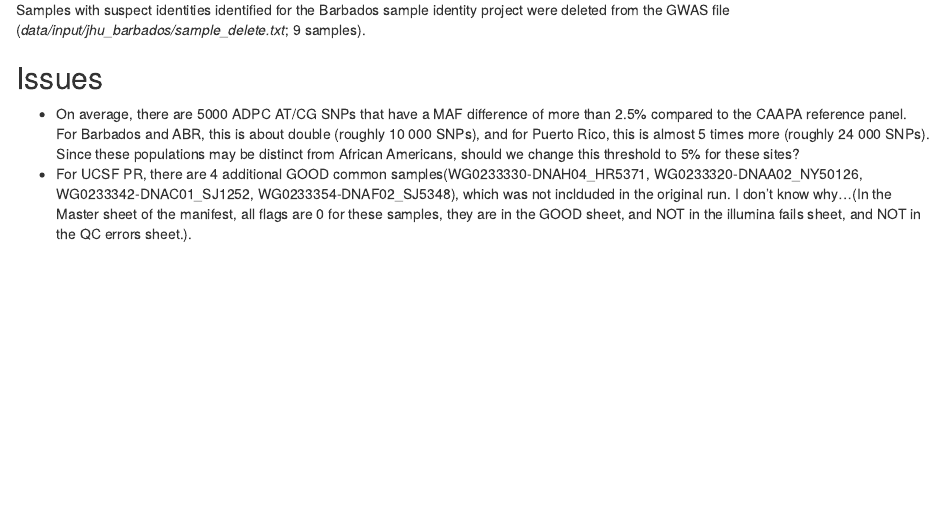
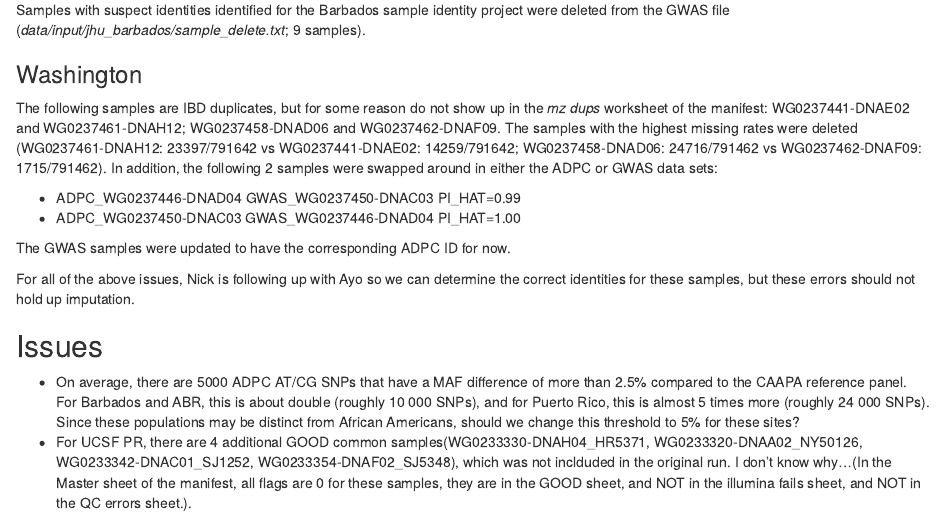
Before and after one commit to CAAPA/gwas_adpc_imputation_pipeline, an R Markdown document (report/imputation_pipeline.Rmd): the page in a window 1100 px wide, from 2330 px down. Rendered offline with R 4.5, knitr and Pandoc, with nearby package versions.

Commit message:
Comitting processing applied to Washington

```diff
--- a/report/imputation_pipeline.Rmd
+++ b/report/imputation_pipeline.Rmd
@@ -64,6 +64,17 @@ Some sample swaps occurred for this site in the GWAS data set. The sample identi
 
 Samples with suspect identities identified for the Barbados sample identity project were deleted from the GWAS file (<i>data/input/jhu\_barbados/sample\_delete.txt</i>; 9 samples).
 
+### Washington
+
+The following samples are IBD duplicates, but for some reason do not show up in the <i>mz dups</i> worksheet of the manifest: WG0237441-DNAE02 and WG0237461-DNAH12; WG0237458-DNAD06 and WG0237462-DNAF09. The samples with the highest missing rates were deleted (WG0237461-DNAH12: 23397/791642 vs WG0237441-DNAE02: 14259/791642; WG0237458-DNAD06: 24716/791462 vs WG0237462-DNAF09: 1715/791462). In addition, the following 2 samples were swapped around in either the ADPC or GWAS data sets:
+
+- ADPC_WG0237446-DNAD04 GWAS_WG0237450-DNAC03 PI_HAT=0.99
+- ADPC_WG0237450-DNAC03 GWAS_WG0237446-DNAD04 PI_HAT=1.00
+
+The GWAS samples were updated to have the corresponding ADPC ID for now.
+
+For all of the above issues, Nick is following up with Ayo so we can determine the correct identities for these samples, but these errors should not hold up imputation.
+
 ## Issues
 - On average, there are 5000 ADPC AT/CG SNPs that have a MAF difference of more than 2.5% compared to the CAAPA reference panel. For Barbados and ABR, this is about double (roughly 10 000 SNPs), and for Puerto Rico, this is almost 5 times more (roughly 24 000 SNPs). Since these populations may be distinct from African Americans, should we change this threshold to 5% for these sites?
 - For UCSF PR, there are 4 additional GOOD common samples(WG0233330-DNAH04\_HR5371, WG0233320-DNAA02\_NY50126, WG0233342-DNAC01\_SJ1252, WG0233354-DNAF02\_SJ5348), which was not inclduded in the original run. I don't know why...(In the Master sheet of the manifest, all flags are 0 for these samples, they are in the GOOD sheet, and NOT in the illumina fails sheet, and NOT in the QC errors sheet.).
```
